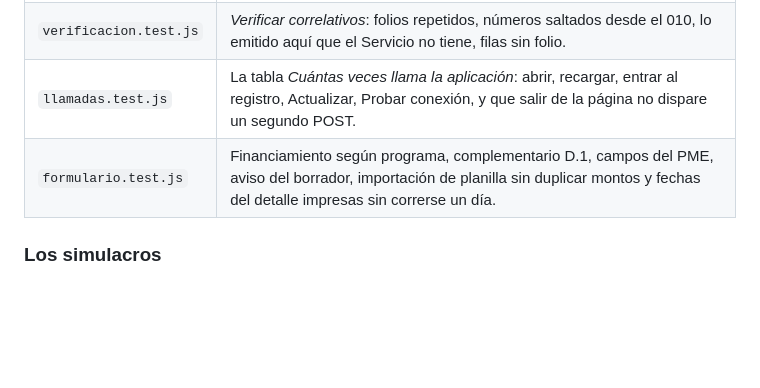
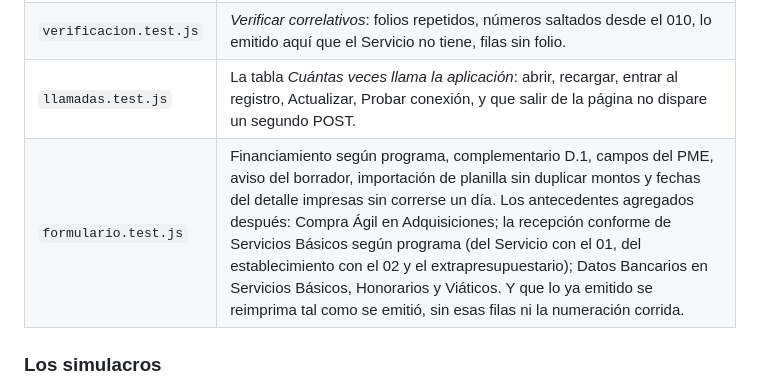
Before and after one commit to Finanzas-SLEP-Petorca/verificacion-documental, a Markdown page: pruebas/README.md, the part around the change. GitHub-like rendering; blank space fills up the shorter version.

Commit message:
Describir en pruebas/README.md lo que cubren las pruebas del formulario
La fila de formulario.test.js no mencionaba las reglas agregadas el
05-10-2026: Compra Ágil, la recepción conforme de Servicios Básicos según
programa, Datos Bancarios en Servicios Básicos, Honorarios y Viáticos, y la
reimpresión de lo ya emitido sin esas filas.

Co-Authored-By: Claude Opus 5.5 <noreply@anthropic.com>
Claude-Session: https://claude.ai/code/session_01UjLn3hfs1tbekzyiaBkKrA

```diff
--- a/pruebas/README.md
+++ b/pruebas/README.md
@@ -50,7 +50,7 @@ errores que corren una fecha al día anterior.
 | `pilotaje.test.js` | Los certificados del pilotaje, en los tres formatos de folio, se reconocen, se marcan, se imprimen con **PILOTAJE** y nunca se borran. |
 | `verificacion.test.js` | *Verificar correlativos*: folios repetidos, números saltados desde el 010, lo emitido aquí que el Servicio no tiene, filas sin folio. |
 | `llamadas.test.js` | La tabla *Cuántas veces llama la aplicación*: abrir, recargar, entrar al registro, Actualizar, Probar conexión, y que salir de la página no dispare un segundo POST. |
-| `formulario.test.js` | Financiamiento según programa, complementario D.1, campos del PME, aviso del borrador, importación de planilla sin duplicar montos y fechas del detalle impresas sin correrse un día. |
+| `formulario.test.js` | Financiamiento según programa, complementario D.1, campos del PME, aviso del borrador, importación de planilla sin duplicar montos y fechas del detalle impresas sin correrse un día. Los antecedentes agregados después: Compra Ágil en Adquisiciones; la recepción conforme de Servicios Básicos según programa (del Servicio con el 01, del establecimiento con el 02 y el extrapresupuestario); Datos Bancarios en Servicios Básicos, Honorarios y Viáticos. Y que lo ya emitido se reimprima tal como se emitió, sin esas filas ni la numeración corrida. |
 
 ### Los simulacros
 
```
